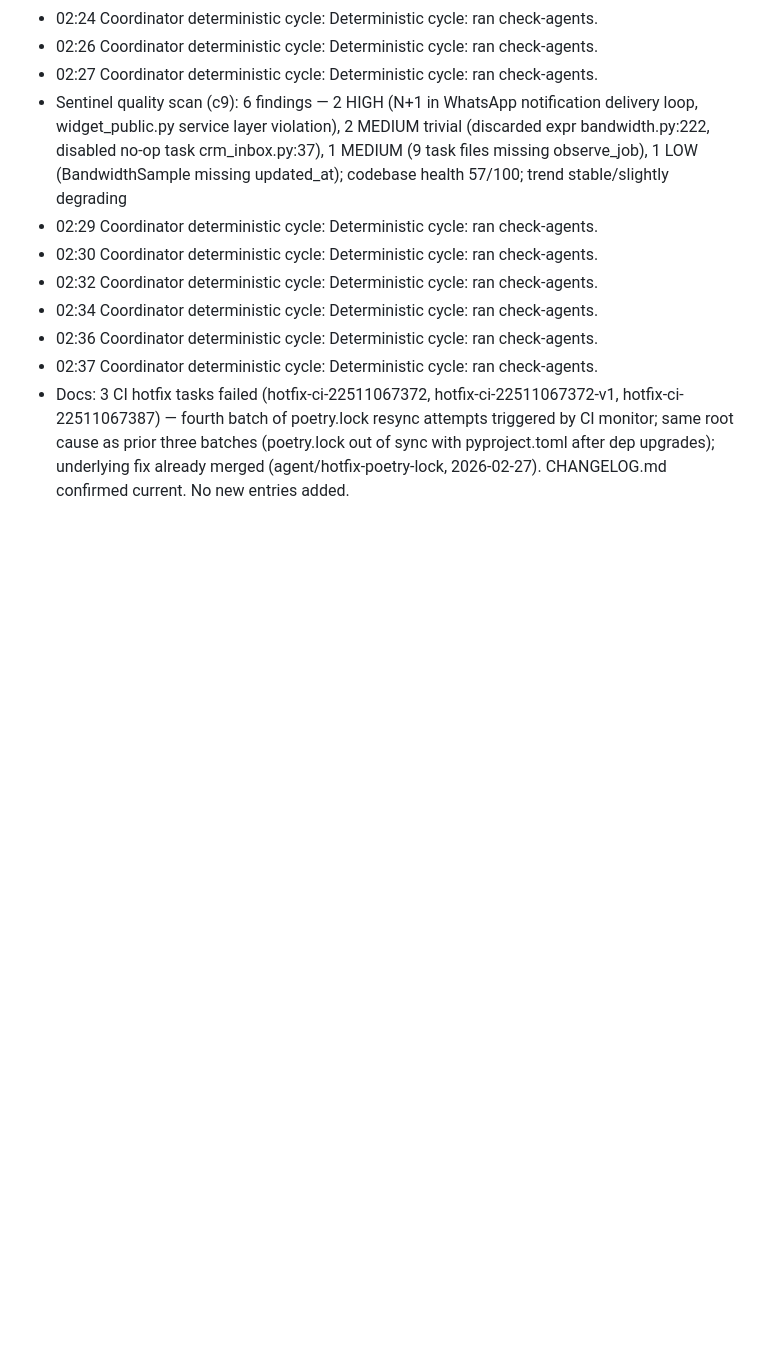
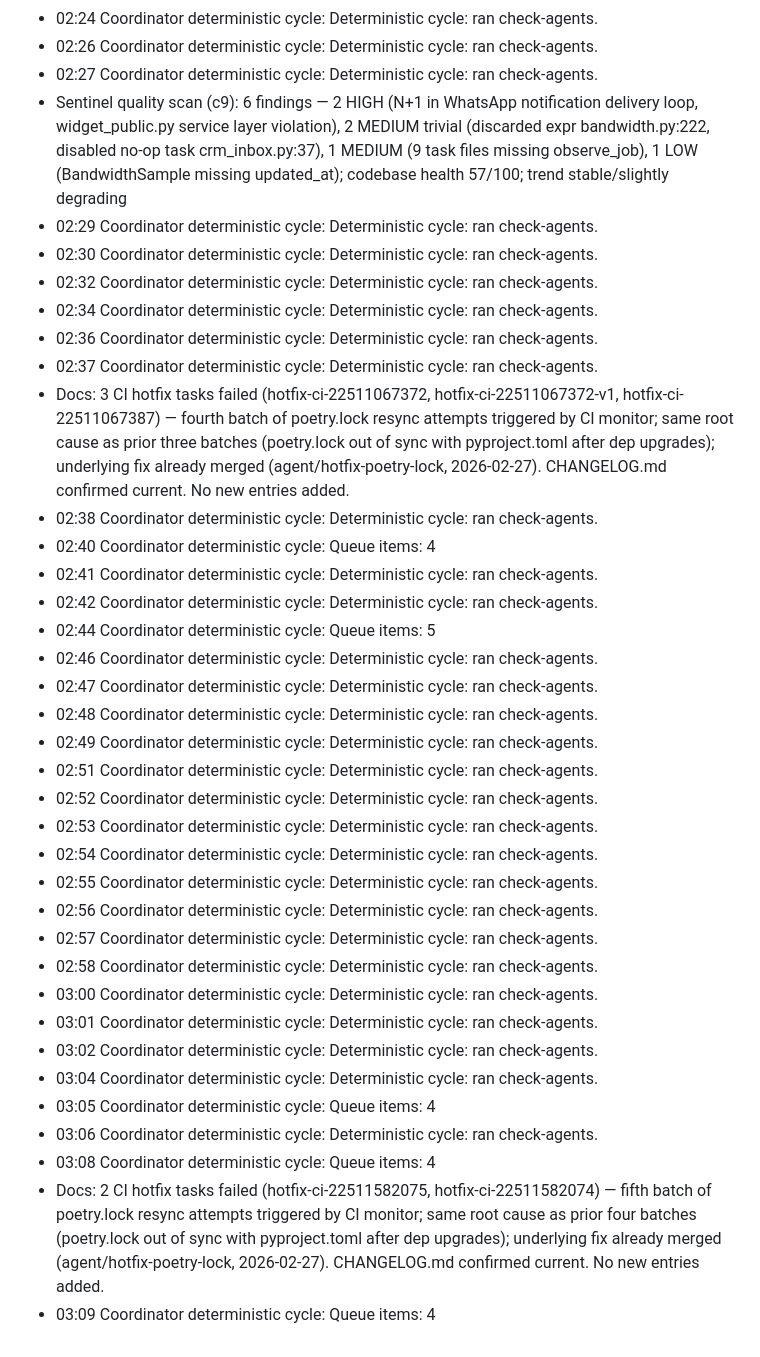
Before and after one commit to michaelayoade/dotmac_crm, a Markdown page: .seabone/memory/2026-02-28.md, the part around the change. GitHub-like rendering; blank space fills up the shorter version.

Commit message:
docs: update 2026-02-28 activity log with fifth batch of failed CI hotfix notes
Co-Authored-By: Claude Sonnet 4.6 <noreply@anthropic.com>

```diff
--- a/.seabone/memory/2026-02-28.md
+++ b/.seabone/memory/2026-02-28.md
@@ -145,3 +145,29 @@
 - 02:36 Coordinator deterministic cycle: Deterministic cycle: ran check-agents.
 - 02:37 Coordinator deterministic cycle: Deterministic cycle: ran check-agents.
 - Docs: 3 CI hotfix tasks failed (hotfix-ci-22511067372, hotfix-ci-22511067372-v1, hotfix-ci-22511067387) — fourth batch of poetry.lock resync attempts triggered by CI monitor; same root cause as prior three batches (poetry.lock out of sync with pyproject.toml after dep upgrades); underlying fix already merged (agent/hotfix-poetry-lock, 2026-02-27). CHANGELOG.md confirmed current. No new entries added.
+- 02:38 Coordinator deterministic cycle: Deterministic cycle: ran check-agents.
+- 02:40 Coordinator deterministic cycle: Queue items: 4
+- 02:41 Coordinator deterministic cycle: Deterministic cycle: ran check-agents.
+- 02:42 Coordinator deterministic cycle: Deterministic cycle: ran check-agents.
+- 02:44 Coordinator deterministic cycle: Queue items: 5
+- 02:46 Coordinator deterministic cycle: Deterministic cycle: ran check-agents.
+- 02:47 Coordinator deterministic cycle: Deterministic cycle: ran check-agents.
+- 02:48 Coordinator deterministic cycle: Deterministic cycle: ran check-agents.
+- 02:49 Coordinator deterministic cycle: Deterministic cycle: ran check-agents.
+- 02:51 Coordinator deterministic cycle: Deterministic cycle: ran check-agents.
+- 02:52 Coordinator deterministic cycle: Deterministic cycle: ran check-agents.
+- 02:53 Coordinator deterministic cycle: Deterministic cycle: ran check-agents.
+- 02:54 Coordinator deterministic cycle: Deterministic cycle: ran check-agents.
+- 02:55 Coordinator deterministic cycle: Deterministic cycle: ran check-agents.
+- 02:56 Coordinator deterministic cycle: Deterministic cycle: ran check-agents.
+- 02:57 Coordinator deterministic cycle: Deterministic cycle: ran check-agents.
+- 02:58 Coordinator deterministic cycle: Deterministic cycle: ran check-agents.
+- 03:00 Coordinator deterministic cycle: Deterministic cycle: ran check-agents.
+- 03:01 Coordinator deterministic cycle: Deterministic cycle: ran check-agents.
+- 03:02 Coordinator deterministic cycle: Deterministic cycle: ran check-agents.
+- 03:04 Coordinator deterministic cycle: Deterministic cycle: ran check-agents.
+- 03:05 Coordinator deterministic cycle: Queue items: 4
+- 03:06 Coordinator deterministic cycle: Deterministic cycle: ran check-agents.
+- 03:08 Coordinator deterministic cycle: Queue items: 4
+- Docs: 2 CI hotfix tasks failed (hotfix-ci-22511582075, hotfix-ci-22511582074) — fifth batch of poetry.lock resync attempts triggered by CI monitor; same root cause as prior four batches (poetry.lock out of sync with pyproject.toml after dep upgrades); underlying fix already merged (agent/hotfix-poetry-lock, 2026-02-27). CHANGELOG.md confirmed current. No new entries added.
+- 03:09 Coordinator deterministic cycle: Queue items: 4
```
